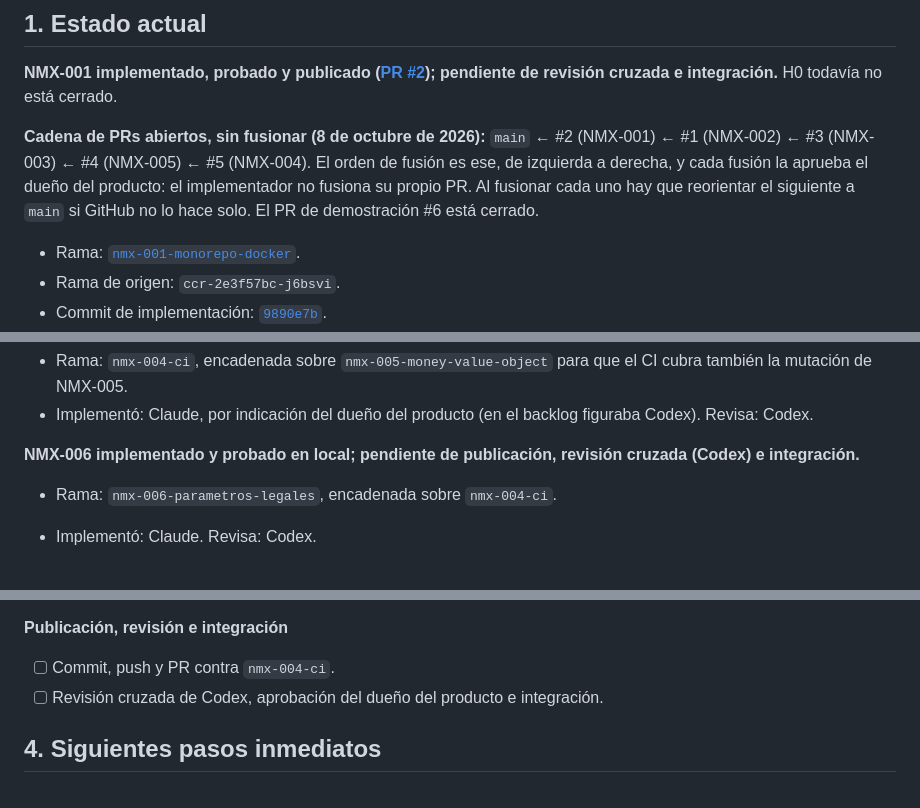
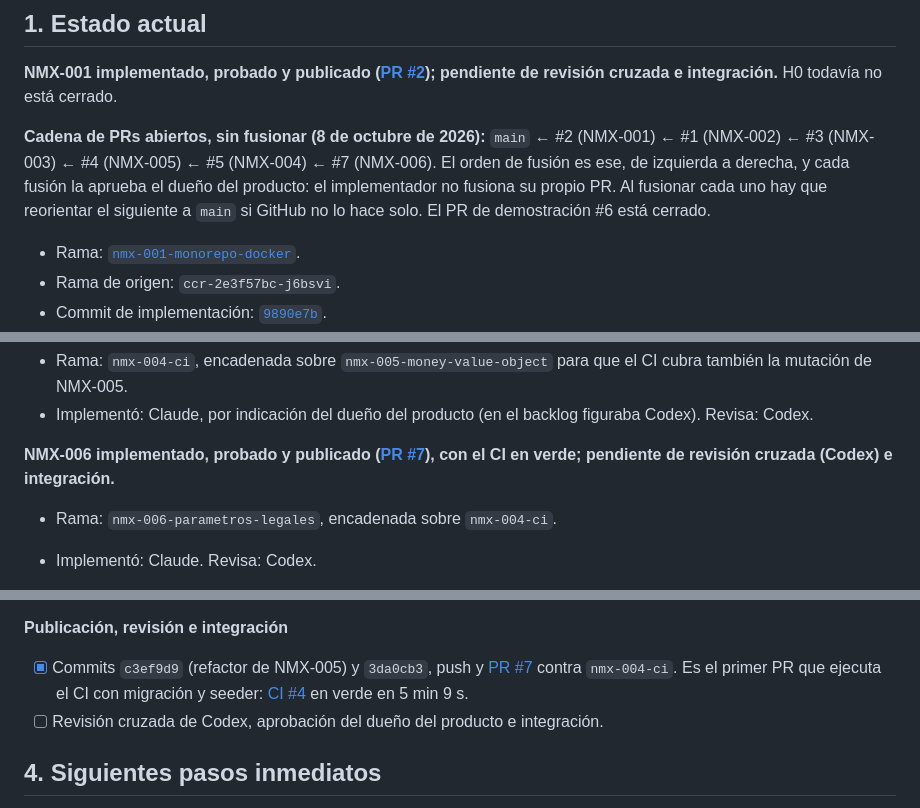
Before and after one commit to ba2sai/nomix, a Markdown page: TODO.md, 3 parts joined by grey strips. Rendered like a GitHub page.

Commit message:
docs(nmx-006): registra el PR #7 y su CI en la bitácora
Co-Authored-By: Claude Opus 5.5 <noreply@anthropic.com>

```diff
--- a/TODO.md
+++ b/TODO.md
@@ -9,7 +9,7 @@ Este documento resume el avance y ordena los siguientes pasos. Los criterios com
 
 **NMX-001 implementado, probado y publicado ([PR #2](https://github.com/ba2sai/nomix/pull/2)); pendiente de revisión cruzada e integración.** H0 todavía no está cerrado.
 
-**Cadena de PRs abiertos, sin fusionar (8 de octubre de 2026):** `main` ← #2 (NMX-001) ← #1 (NMX-002) ← #3 (NMX-003) ← #4 (NMX-005) ← #5 (NMX-004). El orden de fusión es ese, de izquierda a derecha, y cada fusión la aprueba el dueño del producto: el implementador no fusiona su propio PR. Al fusionar cada uno hay que reorientar el siguiente a `main` si GitHub no lo hace solo. El PR de demostración #6 está cerrado.
+**Cadena de PRs abiertos, sin fusionar (8 de octubre de 2026):** `main` ← #2 (NMX-001) ← #1 (NMX-002) ← #3 (NMX-003) ← #4 (NMX-005) ← #5 (NMX-004) ← #7 (NMX-006). El orden de fusión es ese, de izquierda a derecha, y cada fusión la aprueba el dueño del producto: el implementador no fusiona su propio PR. Al fusionar cada uno hay que reorientar el siguiente a `main` si GitHub no lo hace solo. El PR de demostración #6 está cerrado.
 
 - Rama: [`nmx-001-monorepo-docker`](https://github.com/ba2sai/nomix/tree/nmx-001-monorepo-docker).
 - Rama de origen: `ccr-2e3f57bc-j6bsvi`.
@@ -34,7 +34,7 @@ Este documento resume el avance y ordena los siguientes pasos. Los criterios com
 - Rama: `nmx-004-ci`, encadenada sobre `nmx-005-money-value-object` para que el CI cubra también la mutación de NMX-005.
 - Implementó: Claude, por indicación del dueño del producto (en el backlog figuraba Codex). Revisa: Codex.
 
-**NMX-006 implementado y probado en local; pendiente de publicación, revisión cruzada (Codex) e integración.**
+**NMX-006 implementado, probado y publicado ([PR #7](https://github.com/ba2sai/nomix/pull/7)), con el CI en verde; pendiente de revisión cruzada (Codex) e integración.**
 
 - Rama: `nmx-006-parametros-legales`, encadenada sobre `nmx-004-ci`.
 - Implementó: Claude. Revisa: Codex.
@@ -271,7 +271,7 @@ Informe: `tmp/verificacion-2026-10-08.md`. Commit verificado: `3fd649e` (`nmx-00
 
 **Publicación, revisión e integración**
 
-- [ ] Commit, push y PR contra `nmx-004-ci`.
+- [x] Commits `c3ef9d9` (refactor de NMX-005) y `3da0cb3`, push y [PR #7](https://github.com/ba2sai/nomix/pull/7) contra `nmx-004-ci`. Es el primer PR que ejecuta el CI con migración y seeder: [CI #4](https://github.com/ba2sai/nomix/actions) en verde en 5 min 9 s.
 - [ ] Revisión cruzada de Codex, aprobación del dueño del producto e integración.
 
 ## 4. Siguientes pasos inmediatos
```
